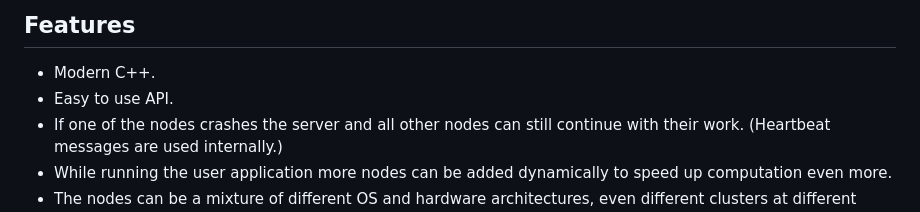
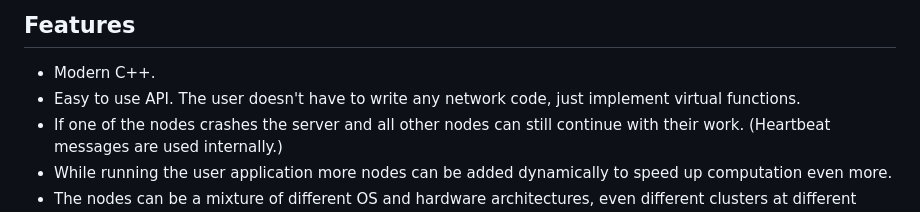
Before and after one commit to willi-kappler/node_crunch2, a Markdown page: README.md, the part around one of its changes. Drawn GitHub-style.

```diff
--- a/README.md
+++ b/README.md
@@ -34,7 +34,7 @@ Version v0.1.0 (2026.02.01)
 ## Features
 
 - Modern C++.
-- Easy to use API.
+- Easy to use API. The user doesn't have to write any network code, just implement virtual functions.
 - If one of the nodes crashes the server and all other nodes can still continue with their work. (Heartbeat messages are used internally.)
 - While running the user application more nodes can be added dynamically to speed up computation even more.
 - The nodes can be a mixture of different OS and hardware architectures, even different clusters at different locations. It just needs to have a network connection.
```
Also changed, not shown: other parts of README.md (+4 -4 lines).
